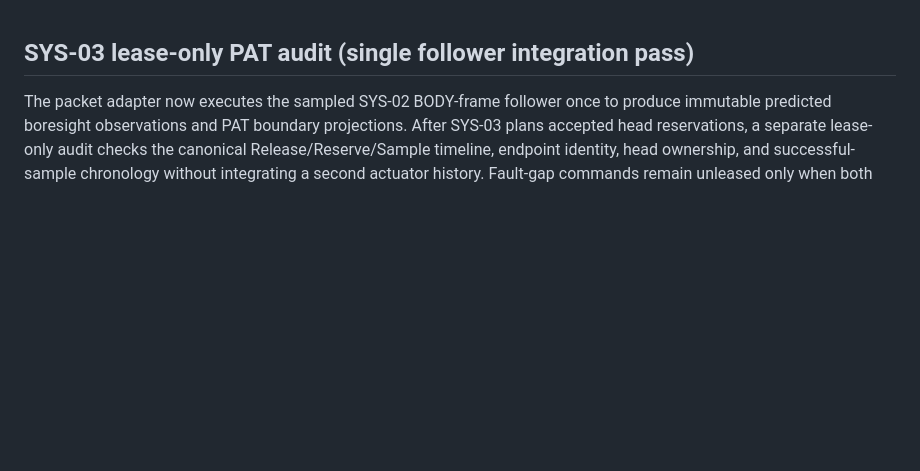
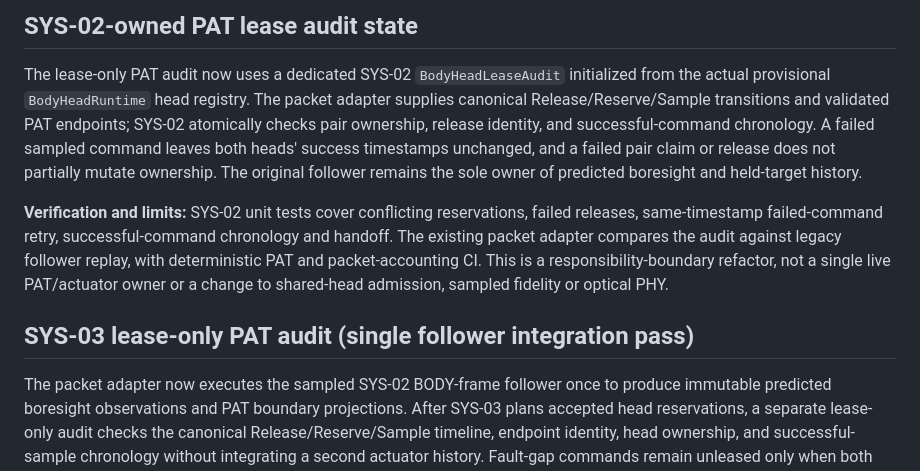
Before and after one commit to BestNathan/ntarlink, a Markdown page: docs/implementation-status.md, the part around the change. GitHub-like rendering; blank space fills up the shorter version.

Commit message:
docs(pat): record SYS-02 lease audit ownership boundary

```diff
--- a/docs/implementation-status.md
+++ b/docs/implementation-status.md
@@ -1,3 +1,21 @@
+## SYS-02-owned PAT lease audit state
+
+The lease-only PAT audit now uses a dedicated SYS-02 `BodyHeadLeaseAudit`
+initialized from the actual provisional `BodyHeadRuntime` head registry.
+The packet adapter supplies canonical Release/Reserve/Sample transitions and
+validated PAT endpoints; SYS-02 atomically checks pair ownership, release
+identity, and successful-command chronology. A failed sampled command leaves
+both heads' success timestamps unchanged, and a failed pair claim or release
+does not partially mutate ownership. The original follower remains the sole
+owner of predicted boresight and held-target history.
+
+**Verification and limits:** SYS-02 unit tests cover conflicting reservations,
+failed releases, same-timestamp failed-command retry, successful-command
+chronology and handoff. The existing packet adapter compares the audit against
+legacy follower replay, with deterministic PAT and packet-accounting CI.
+This is a responsibility-boundary refactor, not a single live PAT/actuator
+owner or a change to shared-head admission, sampled fidelity or optical PHY.
+
 ## SYS-03 lease-only PAT audit (single follower integration pass)
 
 The packet adapter now executes the sampled SYS-02 BODY-frame follower once to
```
